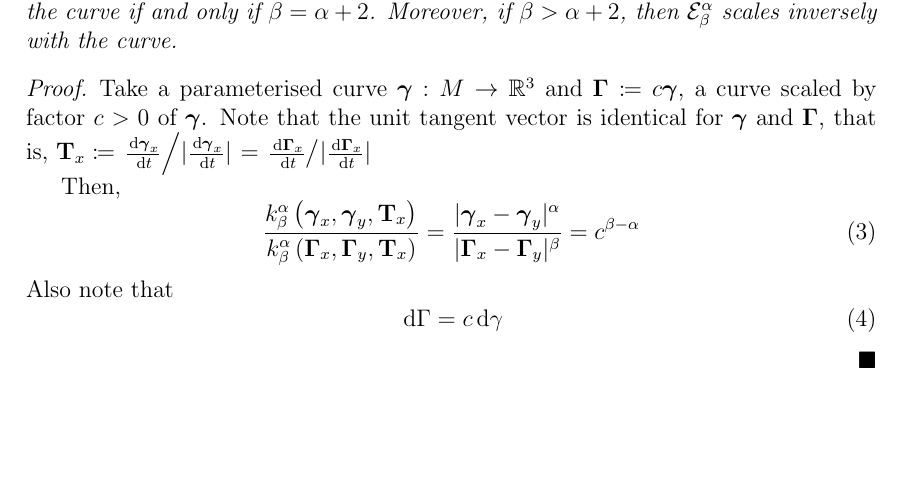
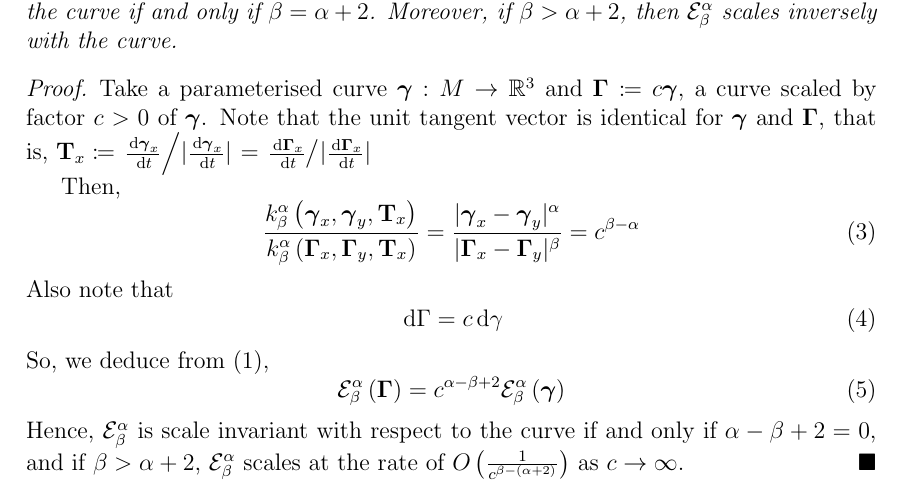
Before and after one commit to pauljoohyunkim/partC_Dissertation, a LaTeX thesis (dissertation/sections/tangentPointEnergy.tex): part of the page, cut so that both start at the same text, the shorter picture padded with empty space. Compiled offline with pdfLaTeX.

Commit message:
Scaling lemma

```diff
--- a/dissertation/sections/tangentPointEnergy.tex
+++ b/dissertation/sections/tangentPointEnergy.tex
@@ -42,6 +42,11 @@ The choice of parameters $\alpha$ and $\beta$ changes the behaviour of the tange
     \begin{equation}
         \intd \Gamma = c \intd \gamma
     \end{equation}
+    So, we deduce from (\ref{equ: Tangent-Point Energy}),
+    \begin{equation}
+        \mathcal{E}_{\beta}^{\alpha} \left( \Gammabf \right) = c^{\alpha - \beta + 2} \mathcal{E}_{\beta}^{\alpha} \left( \gammabf \right)
+    \end{equation}
+    Hence, $\mathcal{E}_{\beta}^{\alpha}$ is scale invariant with respect to the curve if and only if $\alpha - \beta + 2 = 0$, and if $\beta > \alpha + 2$, $\mathcal{E}_{\beta}^{\alpha}$ scales at the rate of $O\left( \frac{1}{c^{\beta - \left( \alpha + 2 \right)}} \right)$ as $c \rightarrow \infty$.
 \end{proof}
 
 \end{document}
```
